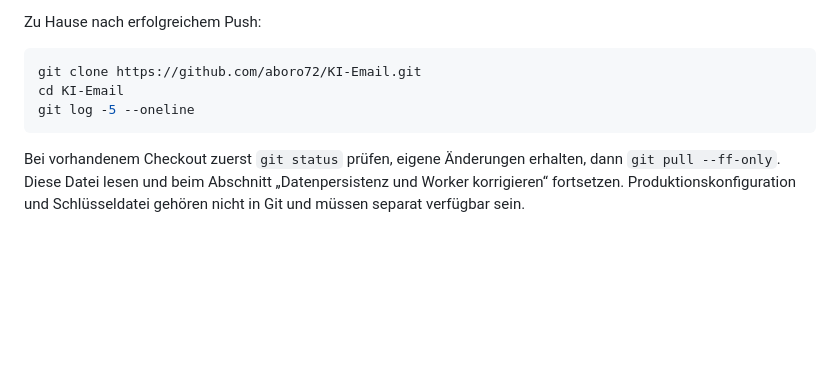
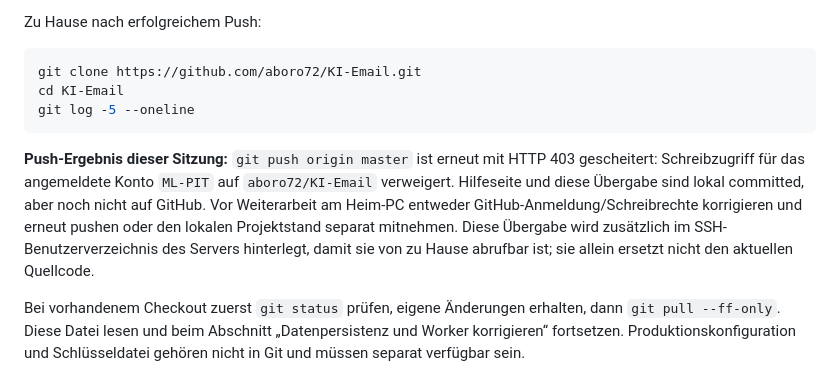
Before and after one commit to aboro72/KI-Email, a Markdown page: docs/UEBERGABE-2026-09-30.md, the part around the change. GitHub-like rendering; blank space fills up the shorter version.

Commit message:
Record GitHub handover push limitation

````diff
--- a/docs/UEBERGABE-2026-09-30.md
+++ b/docs/UEBERGABE-2026-09-30.md
@@ -144,6 +144,8 @@ cd KI-Email
 git log -5 --oneline
 ```
 
+**Push-Ergebnis dieser Sitzung:** `git push origin master` ist erneut mit HTTP 403 gescheitert: Schreibzugriff für das angemeldete Konto `ML-PIT` auf `aboro72/KI-Email` verweigert. Hilfeseite und diese Übergabe sind lokal committed, aber noch nicht auf GitHub. Vor Weiterarbeit am Heim-PC entweder GitHub-Anmeldung/Schreibrechte korrigieren und erneut pushen oder den lokalen Projektstand separat mitnehmen. Diese Übergabe wird zusätzlich im SSH-Benutzerverzeichnis des Servers hinterlegt, damit sie von zu Hause abrufbar ist; sie allein ersetzt nicht den aktuellen Quellcode.
+
 Bei vorhandenem Checkout zuerst `git status` prüfen, eigene Änderungen erhalten, dann `git pull --ff-only`. Diese Datei lesen und beim Abschnitt „Datenpersistenz und Worker korrigieren“ fortsetzen. Produktionskonfiguration und Schlüsseldatei gehören nicht in Git und müssen separat verfügbar sein.
 
 ## Nützliche Serverprüfungen
````
